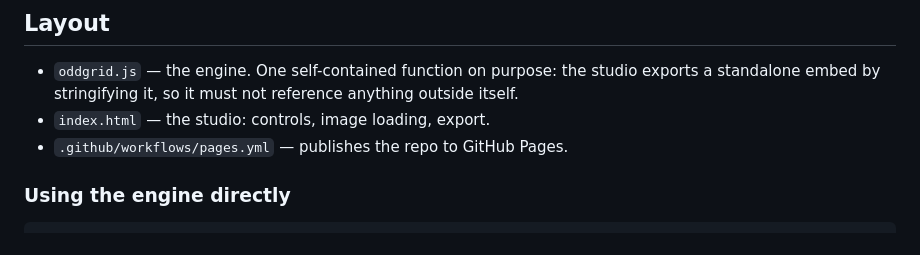
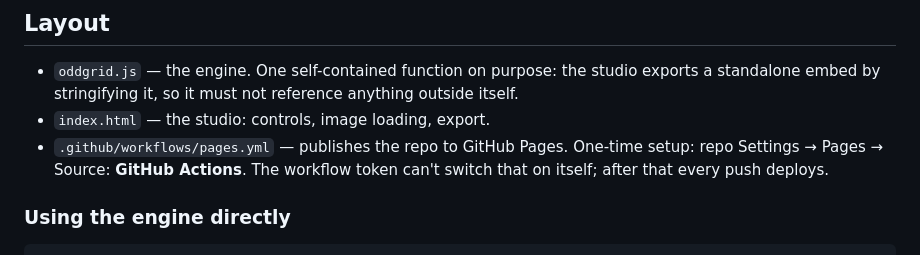
Before and after one commit to BrettfromDJ/Oddgrid, a Markdown page: README.md, the part around the change. Rendered like a GitHub page.

Commit message:
Note the one-time Pages setting in the README
Co-Authored-By: Claude Opus 5 <noreply@anthropic.com>
Claude-Session: https://claude.ai/code/session_01HDmn311LN86fuMHo5nXvfB

```diff
--- a/README.md
+++ b/README.md
@@ -69,7 +69,9 @@ motion to read.
   exports a standalone embed by stringifying it, so it must not reference anything
   outside itself.
 - `index.html` — the studio: controls, image loading, export.
-- `.github/workflows/pages.yml` — publishes the repo to GitHub Pages.
+- `.github/workflows/pages.yml` — publishes the repo to GitHub Pages. One-time
+  setup: repo Settings → Pages → Source: **GitHub Actions**. The workflow token
+  can't switch that on itself; after that every push deploys.
 
 ### Using the engine directly
 
```
